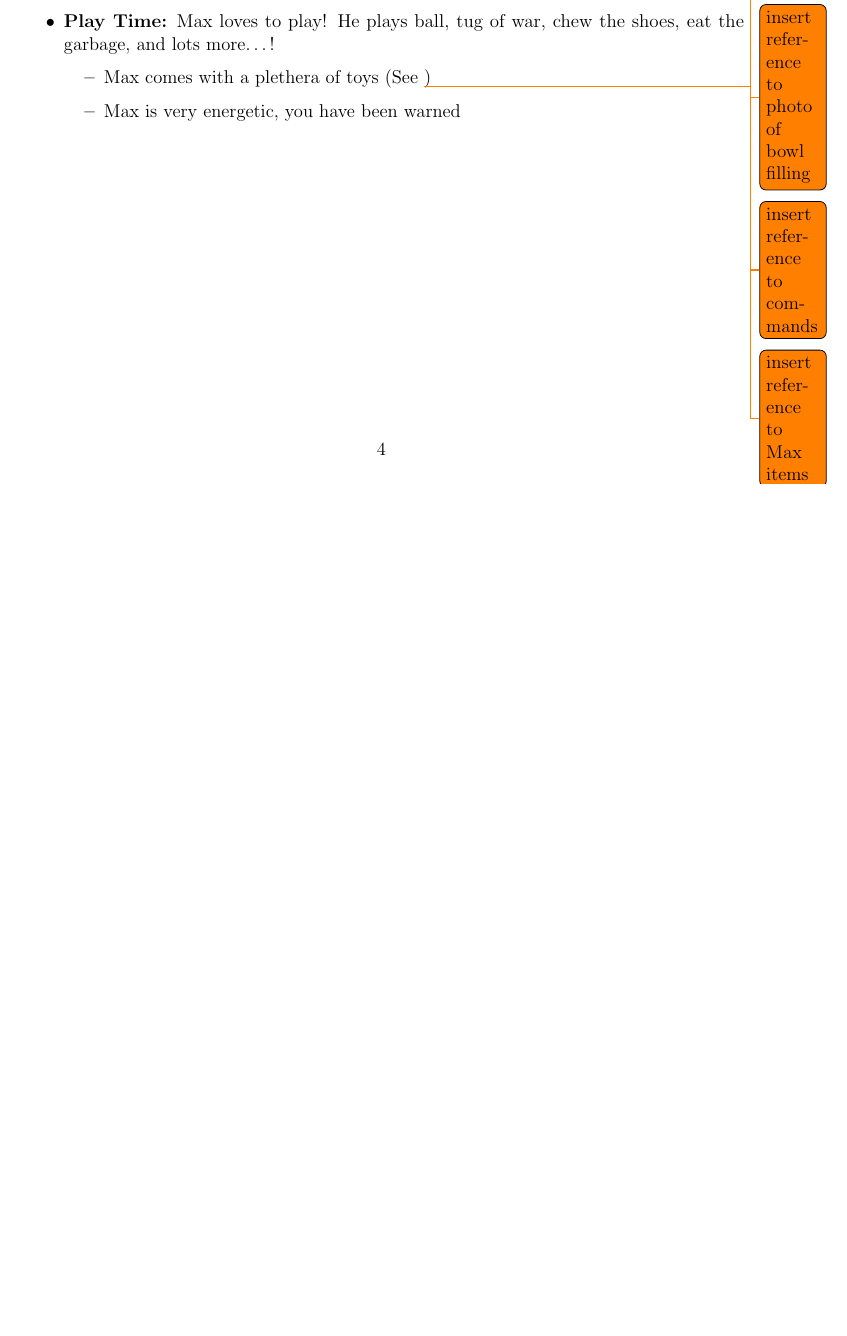
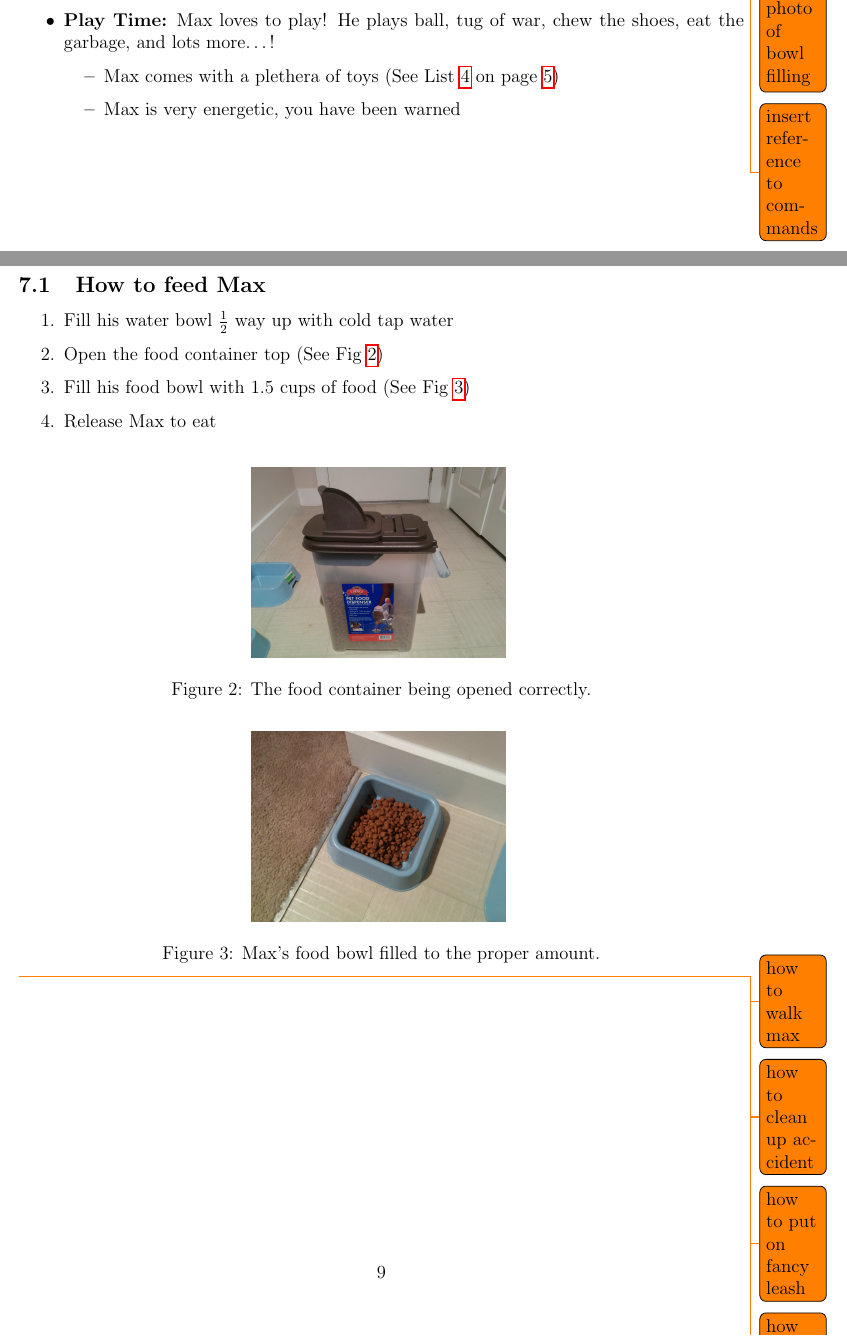
Before and after one commit to hjkatz/maxwell-katz-manual, a LaTeX document (max.tex): part of page 7 of 12 before the commit and two parts of pages 6 and 11 of 12 after it, the two joined at a grey line, cut so that both start at the same text, the shorter picture padded with empty space. Compiled offline with pdfLaTeX.

Commit message:
added how to and images

```diff
--- a/max.tex
+++ b/max.tex
@@ -327,6 +330,38 @@ voice with a look of dissaproval will fix a problem temporarily. Remember that
 you can always put him away in his crate as both punishment and nap time. If you
 have any major problems please feel free to call, text, or email my contact
 information. (See Table~\ref{tab:information} on page~\pageref{tab:information})
+
+\newpage
+\section{How to\ldots}
+
+\subsection{How to feed Max}
+\begin{enumerate}\label{itm:how_to_feed}
+    \item Fill his water bowl $\frac{1}{2}$ way up with cold tap water
+    \item Open the food container top (See Fig~\ref{fig:food_container_open})
+    \item Fill his food bowl with 1.5 cups of food (See Fig~\ref{fig:food_bowl_filled})
+    \item Release Max to eat
+\end{enumerate}
+
+\bigskip
+
+\begin{figure}[h!]
+    \centering
+    \includegraphics[width=.35\textwidth]{./images/how_to/feed_max/food_container_open.jpg}
+    \caption{The food container being opened correctly.}
+    \label{fig:food_container_open}
+\end{figure}
+
+\begin{figure}[h!]
+    \centering
+    \includegraphics[width=.35\textwidth]{./images/how_to/feed_max/food_bowl_filled.jpg}
+    \caption{Max's food bowl filled to the proper amount.}
+    \label{fig:food_bowl_filled}
+\end{figure}
+
+\todo{how to walk max}
+\todo{how to clean up accident}
+\todo{how to put on fancy leash}
+\todo{how to attach bath hose}
 
 
 % Todos
```
Also changed, not shown: images/how_to/feed_max/food_bowl_filled.jpg (added), images/how_to/feed_max/food_container_open.jpg (added), max.tex (19 more changed lines), 1 other file.
